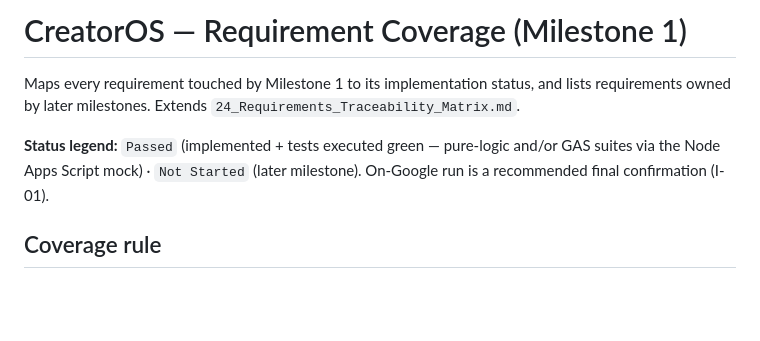
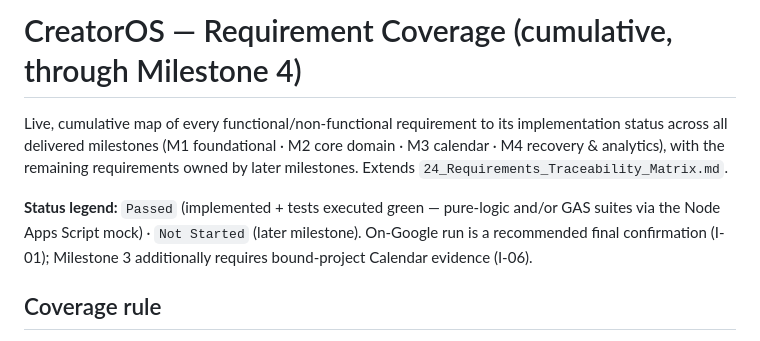
Before and after one commit to ahmedharb333/CreatorOS, a Markdown page: docs/REQUIREMENT_COVERAGE.md, the part around the change. Rendered like a GitHub page; blank space fills up the shorter version.

```diff
--- a/docs/REQUIREMENT_COVERAGE.md
+++ b/docs/REQUIREMENT_COVERAGE.md
@@ -1,10 +1,12 @@
-# CreatorOS — Requirement Coverage (Milestone 1)
+# CreatorOS — Requirement Coverage (cumulative, through Milestone 4)
 
-Maps every requirement touched by Milestone 1 to its implementation status, and lists requirements owned
-by later milestones. Extends `24_Requirements_Traceability_Matrix.md`.
+Live, cumulative map of every functional/non-functional requirement to its implementation status across all
+delivered milestones (M1 foundational · M2 core domain · M3 calendar · M4 recovery & analytics), with the
+remaining requirements owned by later milestones. Extends `24_Requirements_Traceability_Matrix.md`.
 
 **Status legend:** `Passed` (implemented + tests executed green — pure-logic and/or GAS suites via the Node
-Apps Script mock) · `Not Started` (later milestone). On-Google run is a recommended final confirmation (I-01).
+Apps Script mock) · `Not Started` (later milestone). On-Google run is a recommended final confirmation (I-01);
+Milestone 3 additionally requires bound-project Calendar evidence (I-06).
 
 ## Coverage rule
 
```
Also changed, not shown: docs/Analytics_Contract.md (added, +106 -0 lines).
